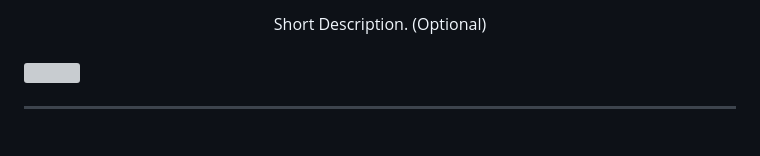
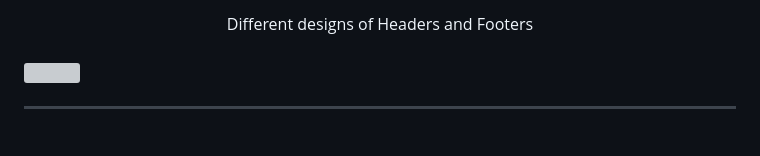
Before and after one commit to nicollechoy/WD-SW3, a Markdown page: readme.md, the part around one of its changes. GitHub-like rendering; grey boxes are pictures that could not be loaded.

Commit message:
Updated readme.md title

```diff
--- a/readme.md
+++ b/readme.md
@@ -15,5 +14,5 @@
 <div align="center">
-  Short Description. (Optional)
+Different designs of Headers and Footers
 </div>
 
 <br />
```
Also changed, not shown: other parts of readme.md (+0 -1 lines).
